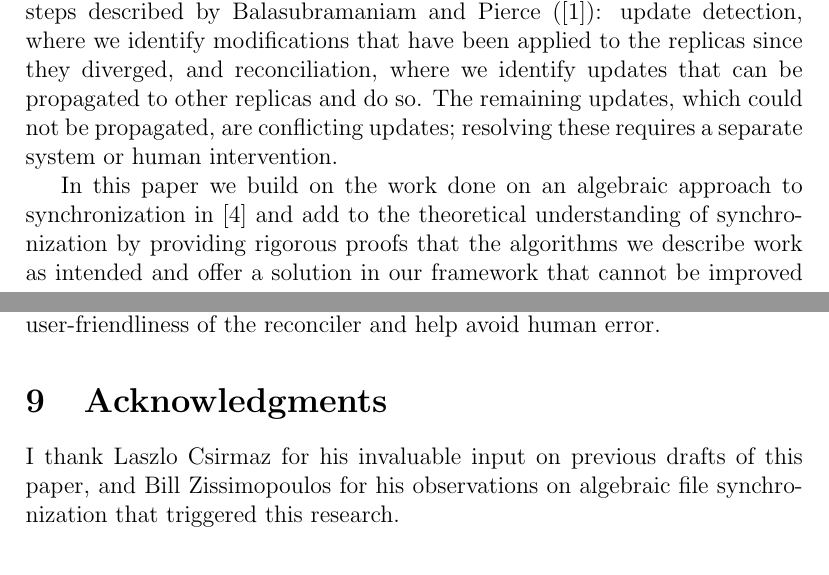
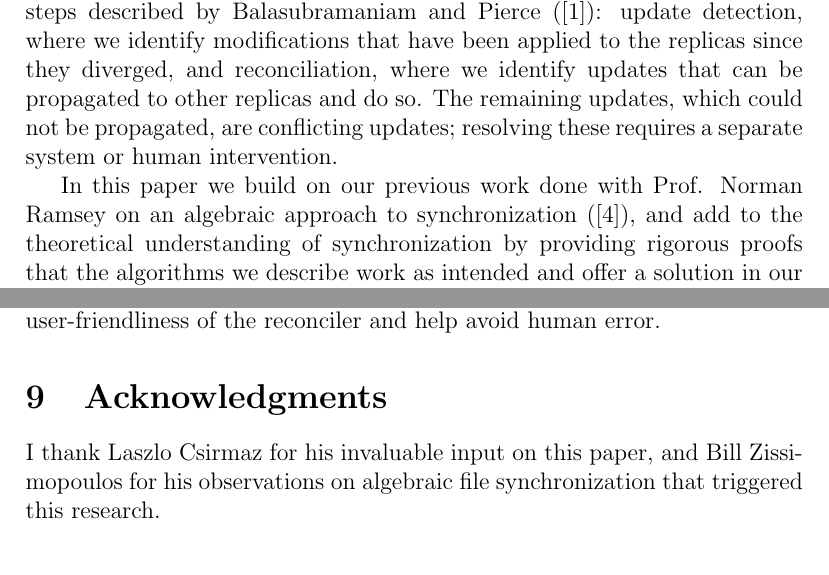
Before and after one commit to csirmaz/AlgebraicSyncPaper, a LaTeX paper (2015/paper.tex, which reads 2015/intro.tex): two parts of pages 2 and 33 of 34, joined at a grey line, cut so that both start at the same text. Compiled offline with pdfLaTeX.

Commit message:
New title and mentions

```diff
--- a/2015/intro.tex
+++ b/2015/intro.tex
@@ -21,9 +21,11 @@ and reconciliation, where we identify updates that can be propagated to other re
 The remaining updates, which could not be propagated, are conflicting updates;
 resolving these requires a separate system or human intervention.
 
-In this paper we build on the work done
+In this paper we build on our previous work done
+with Prof. Norman Ramsey
 on an algebraic approach to synchronization
-in \cite{NREC} and add to the theoretical understanding
+(\cite{NREC}),
+and add to the theoretical understanding
 of synchronization by providing rigorous proofs that the algorithms
 we describe work as intended
 and offer a solution in our framework that cannot be improved on.
--- a/2015/paper.tex
+++ b/2015/paper.tex
@@ -10,9 +10,7 @@
 
 \input{macros}
 
-% fitness, validity, integrity, well-founded
-% foundation, groundwork
-\title{New Foundations and Fitness of Algebraic File Synchronization}
+\title{Algebraic File Synchronization: Adequacy and Completeness}
 \author{Elod Pal Csirmaz\\
 \texttt{\rot{\rot{maz.}{csir}{ep}com}{@}{elod}}}
 
@@ -99,7 +97,7 @@ G.2 % DISCRETE MATHEMATICS
 
 \section{Acknowledgments}
 
-I thank Laszlo Csirmaz for his invaluable input on previous drafts of this paper,
+I thank Laszlo Csirmaz for his invaluable input on this paper,
 and Bill Zissimopoulos for his observations on algebraic file synchronization that triggered this research.
 
 \begin{thebibliography}{99}
```
